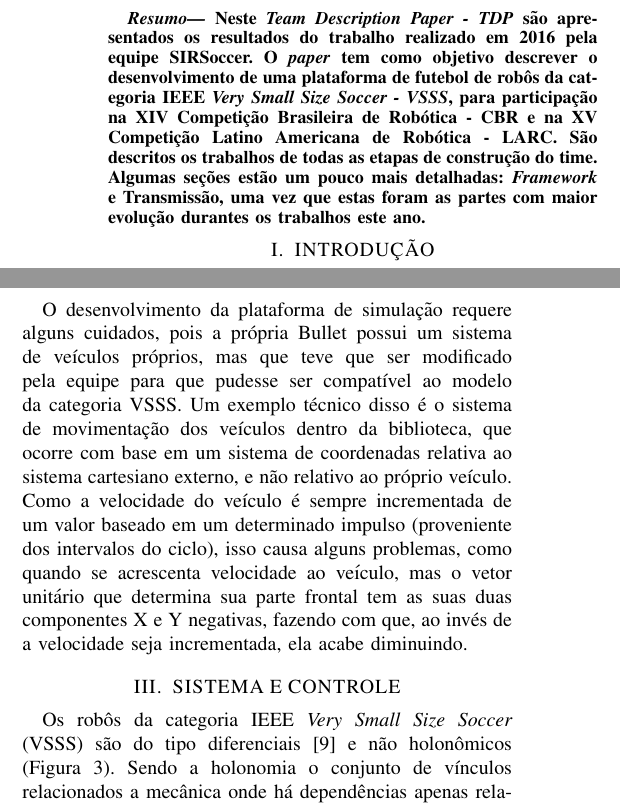
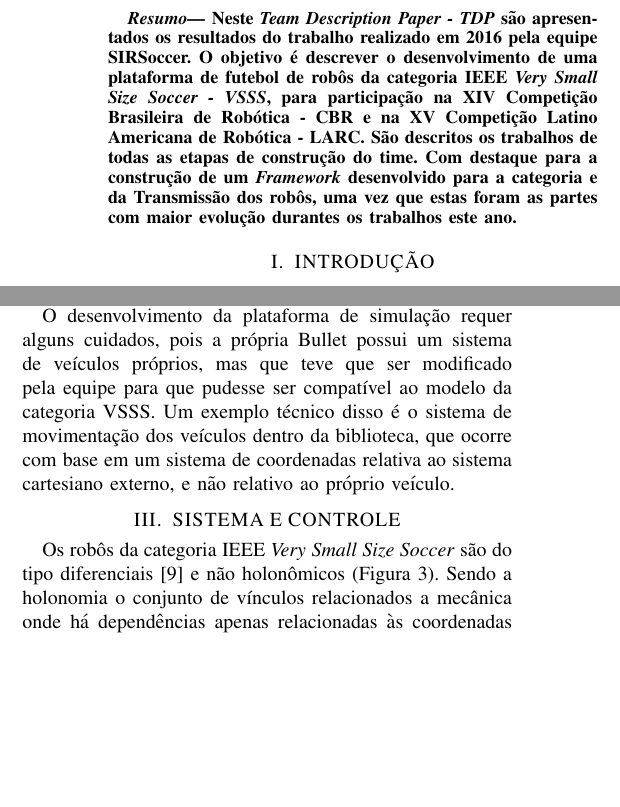
Before and after one commit to oscar-neiva/TDP-SirSoccer, a LaTeX paper (root.tex): two parts of the columns of pages 1 and 2 of 4, joined at a grey line, cut so that both start at the same text, the shorter picture padded with empty space. Compiled offline with pdfLaTeX; the source files are stored in an older character set and shown here as Unicode.

Commit message:
Versão Final [correções]

```diff
--- a/root.tex
+++ b/root.tex
@@ -35,10 +35,10 @@
 	Johnathan Fercher da Rosa$^{2}$, Lucas Borsatto Simão$^{1}$, Hebert Luiz Cabral da Silva$^{1}$,
 	\\Felipe de Mello Amaral$^{1}$, Pedro Mello$^{1}$, Hiago Guedes$^{1}$
 	\\Alberto Torres Angonese$^{1,2}$ e Eduardo Krempser da Silva$^{1,3}$
-	\thanks{*Este trabalho é apoiado pelo Laboratório de Sistemas Inteligentes e Robótica - SIRLab e pela Faculdade de Educação Tecnológica do Estado do Rio de Janeiro - FAETERJ}% <-this % stops a space
+	\thanks{*Este trabalho é apoiado pelo Laboratório de Sistemas Inteligentes e Robótica -- SIRLab, pela Faculdade de Educação Tecnológica do Estado do Rio de Janeiro -- FAETERJ e pelo Laboratório Nacional de Computação Científica -- LNCC}% <-this % stops a space
 	\thanks{$^{1}$Faculdade de Educação Tecnológia do Estado do Rio de Janeiro - FAETERJ}%
 	\thanks{$^{2}$Instituto Militar de Engenharia - IME}%
-	\thanks{$^{3}$Laboratório Nacional de Computação Científica - LNCC}%
+	\thanks{$^{3}$Fundação Oswaldo Cruz - Fiocruz}%
 }
 
 \begin{document}
@@ -47,7 +47,7 @@
 \pagestyle{empty}
 
 \begin{abstract}
-	Neste \textit{Team Description Paper - TDP} são apresentados os resultados do trabalho realizado em 2016 pela equipe SIRSoccer. O \textit{paper} tem como objetivo descrever o desenvolvimento de uma plataforma de futebol de robôs da categoria IEEE \textit{Very Small Size Soccer - VSSS}, para participação na XIV Competiç\~ao Brasileira de Rob\'otica - CBR e na XV Competiç\~ao Latino Americana de Robótica - LARC. São descritos os trabalhos de todas as etapas de construção do time. Algumas seções estão um pouco mais detalhadas: \textit{Framework} e Transmissão, uma vez que estas foram as partes com maior evolução durantes os trabalhos este ano.
+	Neste \textit{Team Description Paper - TDP} são apresentados os resultados do trabalho realizado em 2016 pela equipe SIRSoccer. O objetivo é descrever o desenvolvimento de uma plataforma de futebol de robôs da categoria IEEE \textit{Very Small Size Soccer - VSSS}, para participação na XIV Competiç\~ao Brasileira de Rob\'otica - CBR e na XV Competiç\~ao Latino Americana de Robótica - LARC. São descritos os trabalhos de todas as etapas de construção do time. Com destaque para a construção de um \textit{Framework} desenvolvido para a categoria e da Transmissão dos robôs, uma vez que estas foram as partes com maior evolução durantes os trabalhos este ano.
 \end{abstract}
 
 %%%%%%%%%%%%%%%%%%%%%%%%%%%%%%%%%%%%%%%%%%%%%%%%%%%%%%%%%%%%%%%%%%%%%%%%%%%%%%%%%%%%%%%%%%%%%%%%%%%%%%%%%%%%%%%%%%%%%%%%%%%%%%%%%%%%%%%%%
@@ -61,9 +61,10 @@ O sistema de um time de futebol de robôs IEEE VSSS é cooperativo e atua em um
 %%%%%%%%%%%%%%%%%%%%%%%%%%%%%%%%%%%%%%%%%%%%%%%%%%%%%%%%%%%%%%%%%%%%%%%%%%%%%%%%%%%%%%%%%%%%%%%%%%%%%%%%%%%%%%%%%%%%%%%%%%%%%%%%%%%%%%%%%
 \section{FRAMEWORK}
 %\label{framework}
-Atualmente o laboratório vem trabalhando na integração das ferramentas desenvolvidas durante esses anos de trabalho, foi desenvolvido, inspirado na arquitetura fornecida para os competidores das categorias Small Size League (SSL) \cite{ssl-vision} e RoboCup 2D Soccer Simulation, programas separados e fechados de forma a os novos integrantes do laboratório terem que se preocupar apenas com a construção e aprimoramento do software de inteligência.
+Atualmente o laboratório vem trabalhando na integração das ferramentas desenvolvidas durante esses anos de trabalho, foi desenvolvido, inspirado na arquitetura fornecida para os competidores das categorias Small Size League (SSL) \cite{ssl-vision} e RoboCup 2D Soccer Simulation, programas separados e fechados de forma que os novos integrantes do laboratório possam se preocupar apenas com a construção e aprimoramento do \textit{software} de inteligência.
 
-Utilizando as bibliotecas Protobuf e ZMQ, foi criado um protocolo de comunicação, afim de padronizar os fluxos de entrada e saída de dados entre os seguintes programas: Software de Visão Computacional (VSS-Vision), Simulador da categoria IEEE VSS (VSS-Simulator), (Visualizador de Estados) VSS-Viewer e (Núcleo de Estratégia) VSS-SampleStrategy. Atualmente uma estratégia/inteligência escrita aos moldes do VSS-SampleStrategy funciona sem necessidades de adaptação com os demais projetos, assim facilitando a integração e o desenvolvimento.
+Utilizando as bibliotecas Protobuf e ZMQ, foi criado um protocolo de comunicação, com a finalidade de padronizar os fluxos de entrada e saída de dados entre os seguintes programas: \textit{Software} de Visão Computacional (VSS-Vision), Simulador da categoria IEEE VSS (VSS-Simulator), (Visualizador de Estados) VSS-Viewer e (Núcleo de Estratégia) VSS-SampleStrategy.
+Atualmente uma estratégia/inteligência escrita aos moldes do VSS-SampleStrategy funciona sem necessidades de adaptação com os demais projetos, assim facilitando a integração e o desenvolvimento.
 
 %%%%%%%%%%%%%%%%%%%%%%%%%%%%%%%%%%%%%%%%%%%%%%%%%%%%%%%%%%%%%%%%%%%%%%%%%%%%%%%%%%%%%%%%%%%%%%%%%%%%%%%%%%%%%%%%%%%%%%%%%%%%%%%%%%%%%%%%%
 \subsection{VSS-Vision}
@@ -97,12 +98,12 @@ Isso é possível devido a modulação do projeto, que é dividido em partes fí
 
 O simulador é desenvolvido com o apoio das bibliotecas de OpenGL \cite{glut}, responsáveis pela parte gráfica, e com a versão 2.83 da Bullet Physics \cite{bullet}, que tem a função de simular toda a física da plataforma. A Bullet funciona com base nos intervalos de tempo que um ciclo do OpenGL leva para poder ser processado, fazendo com que o processamento físico seja sincronizado com o processamento gráfico, sendo realizado logo depois. Os robôs são criados via Bullet, que então fica responsável pela sua movimentação. Essa parte é executada com base nos dados que a estratégia do simulador define, determinando a velocidade que as rodas do robô devem atingir para que possa alcançar o ponto de destino desejado, de forma que fica a critério do desenvolvedor determinar qual a rota que o robô irá adotar.
 
-O desenvolvimento da plataforma de simulação requere alguns cuidados, pois a própria Bullet possui um sistema de veículos próprios, mas que teve que ser modificado pela equipe para que pudesse ser compatível ao modelo da categoria VSSS. Um exemplo técnico disso é o sistema de movimentação dos veículos dentro da biblioteca, que ocorre com base em um sistema de coordenadas relativa ao sistema cartesiano externo, e não relativo ao próprio veículo. Como a velocidade do veículo é sempre incrementada de um valor baseado em um determinado impulso (proveniente dos intervalos do ciclo), isso causa alguns problemas, como quando se acrescenta velocidade ao veículo, mas o vetor unitário que determina sua parte frontal tem as suas duas componentes X e Y negativas, fazendo com que, ao invés de a velocidade seja incrementada, ela acabe diminuindo.
+O desenvolvimento da plataforma de simulação requer alguns cuidados, pois a própria Bullet possui um sistema de veículos próprios, mas que teve que ser modificado pela equipe para que pudesse ser compatível ao modelo da categoria VSSS. Um exemplo técnico disso é o sistema de movimentação dos veículos dentro da biblioteca, que ocorre com base em um sistema de coordenadas relativa ao sistema cartesiano externo, e não relativo ao próprio veículo.
 
 %%%%%%%%%%%%%%%%%%%%%%%%%%%%%%%%%%%%%%%%%%%%%%%%%%%%%%%%%%%%%%%%%%%%%%%%%%%%%%%%%%%%%%%%%%%%%%%%%%%%%%%%%%%%%%%%%%%%%%%%%%%%%%%%%%%%%%%%%
 \section{SISTEMA E CONTROLE}
 %\label{sistema}
-Os robôs da categoria IEEE \textit{Very Small Size Soccer} (VSSS) são do tipo diferenciais \cite{siciliano2002springer} e não holonômicos (Figura~\ref{sistema}). Sendo a holonomia o conjunto de vínculos relacionados a mecânica onde há dependências apenas relacionadas às coordenadas espaciais que definem o sistema. E o termo diferencial faz referência ao modelo de robôs com duas rodas que não são capazes de se movimentar livremente em todas as coordenadas espaciais sem que mudem suas angulações.
+Os robôs da categoria IEEE \textit{Very Small Size Soccer} são do tipo diferenciais \cite{siciliano2002springer} e não holonômicos (Figura~\ref{sistema}). Sendo a holonomia o conjunto de vínculos relacionados a mecânica onde há dependências apenas relacionadas às coordenadas espaciais que definem o sistema. E o termo diferencial faz referência ao modelo de robôs com duas rodas que não são capazes de se movimentar livremente em todas as coordenadas espaciais sem que mudem suas angulações.
 
 \
 \begin{figure}[!htb]
```
Also changed, not shown: root.pdf, root.tex (2 more changed lines), 2 other files.
